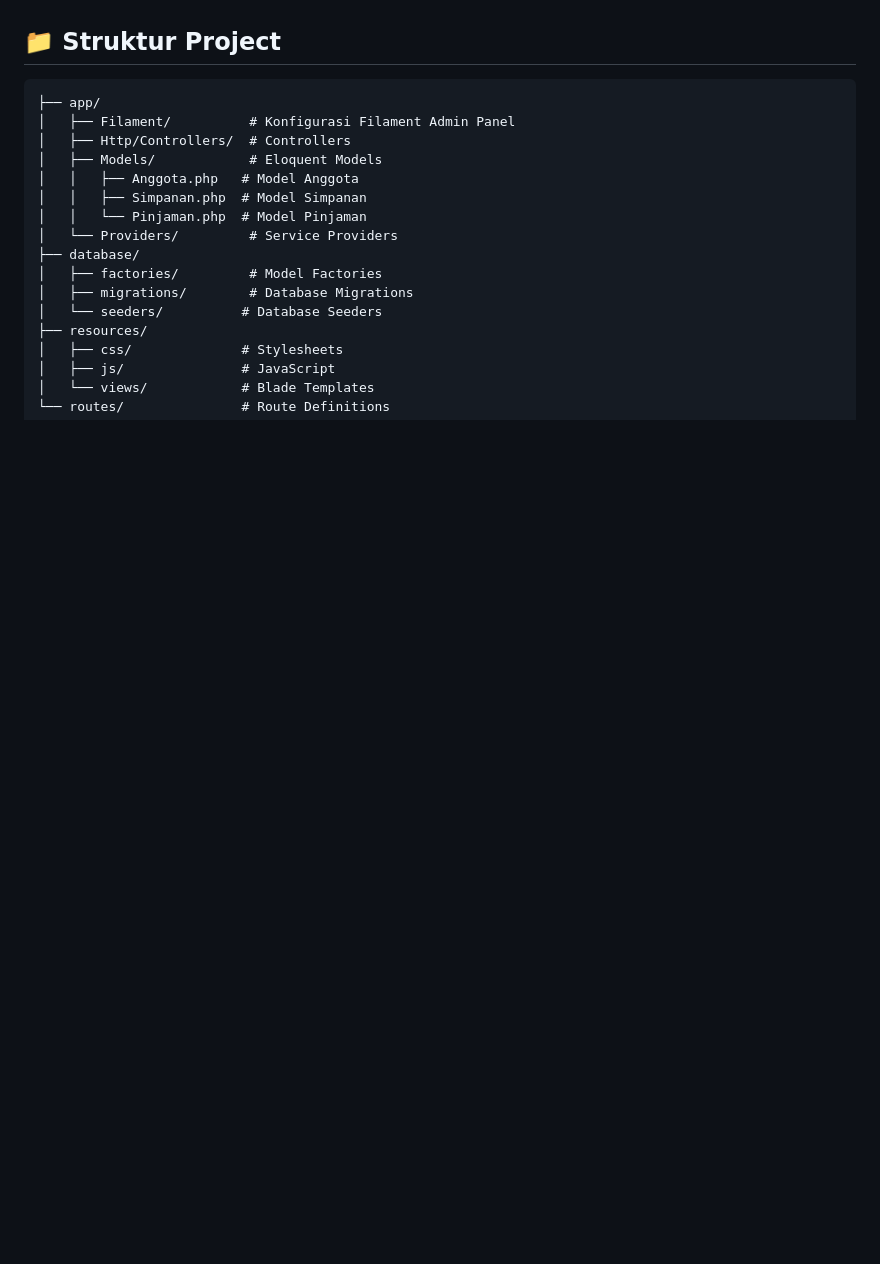
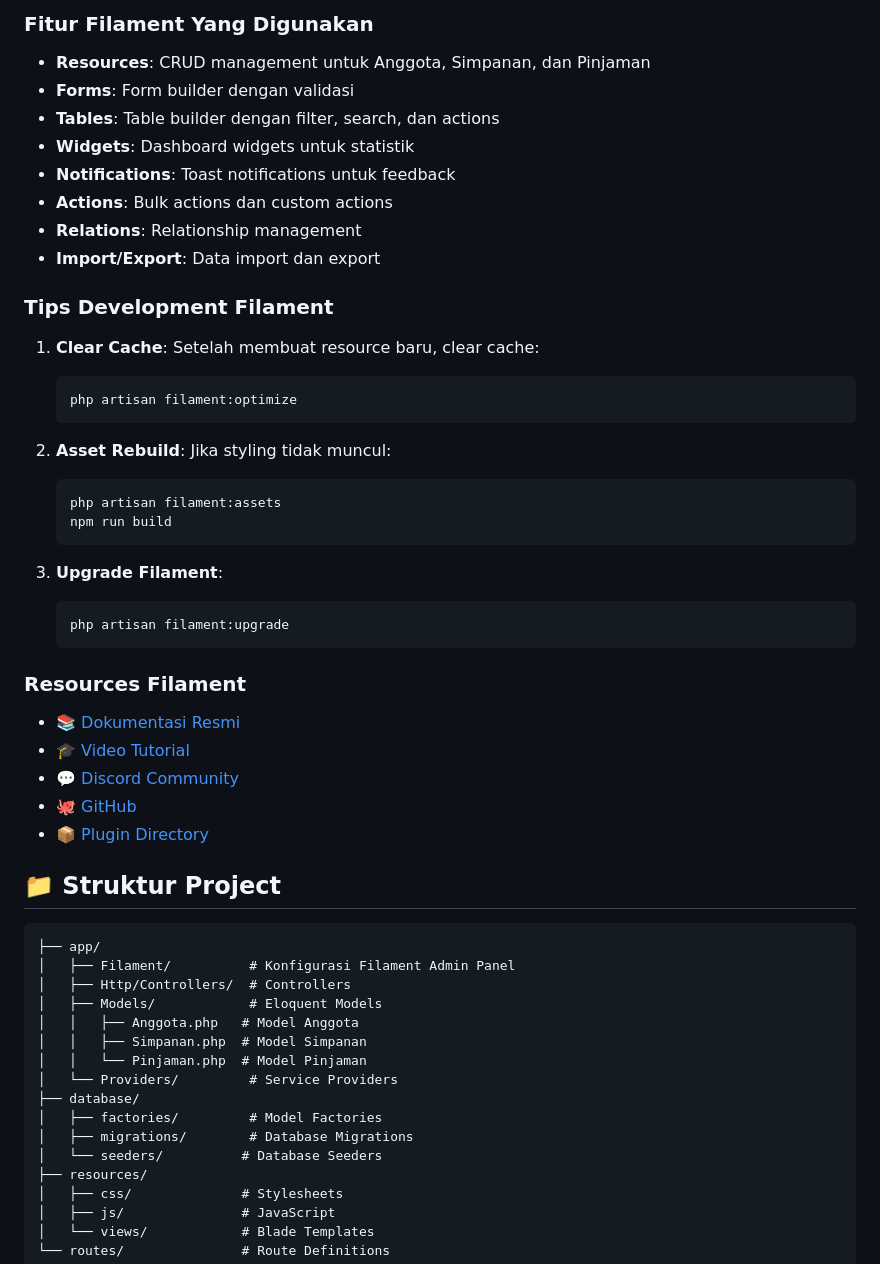
Before and after one commit to Tiuw/dashboard-koperasi, a Markdown page: README.md, the part around the change printed below. Drawn GitHub-style; blank space fills up the shorter version.

````diff
--- a/README.md
+++ b/README.md
@@ -106,3 +185,39 @@ Setelah seeding, Anda dapat login menggunakan kredensial yang telah dibuat. Past
+### Fitur Filament Yang Digunakan
+
+- **Resources**: CRUD management untuk Anggota, Simpanan, dan Pinjaman
+- **Forms**: Form builder dengan validasi
+- **Tables**: Table builder dengan filter, search, dan actions
+- **Widgets**: Dashboard widgets untuk statistik
+- **Notifications**: Toast notifications untuk feedback
+- **Actions**: Bulk actions dan custom actions
+- **Relations**: Relationship management
+- **Import/Export**: Data import dan export
+
+### Tips Development Filament
+
+1. **Clear Cache**: Setelah membuat resource baru, clear cache:
+   ```bash
+   php artisan filament:optimize
+   ```
+
+2. **Asset Rebuild**: Jika styling tidak muncul:
+   ```bash
+   php artisan filament:assets
+   npm run build
+   ```
+
+3. **Upgrade Filament**:
+   ```bash
+   php artisan filament:upgrade
+   ```
+
+### Resources Filament
+
+- 📚 [Dokumentasi Resmi](https://filamentphp.com/docs)
+- 🎓 [Video Tutorial](https://www.youtube.com/@filamentphp)
+- 💬 [Discord Community](https://filamentphp.com/discord)
+- 🐙 [GitHub](https://github.com/filamentphp/filament)
+- 📦 [Plugin Directory](https://filamentphp.com/plugins)
 
 ## 📁 Struktur Project
 
````
Also changed, not shown: other parts of README.md (+116 -8 lines).
